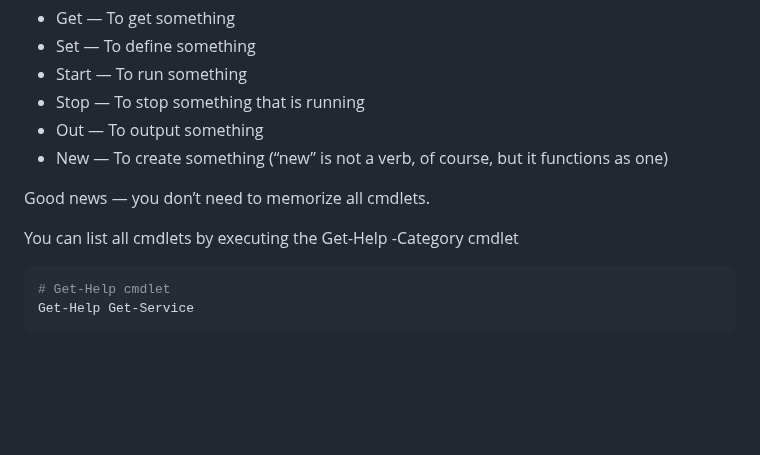
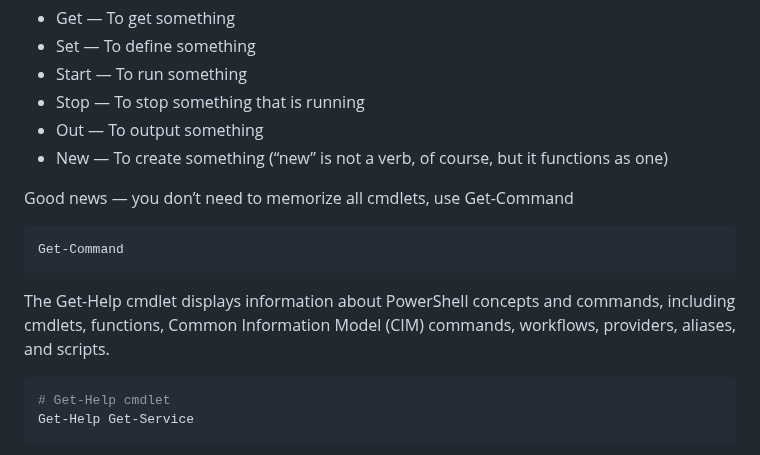
Before and after one commit to spawnmarvel/powershell-cmd, a Markdown page: README.md, the part around the change. Drawn GitHub-style; blank space fills up the shorter version.

Commit message:
edit repos

````diff
--- a/README.md
+++ b/README.md
@@ -48,9 +48,12 @@ A cmdlet is a PowerShell command with a predefined function, similar to an opera
 * Out — To output something
 * New — To create something (“new” is not a verb, of course, but it functions as one)
 
-Good news — you don’t need to memorize all cmdlets.
+Good news — you don’t need to memorize all cmdlets, use Get-Command
 
-You can list all cmdlets by executing the Get-Help -Category cmdlet
+```ps1
+Get-Command
+```
+The Get-Help cmdlet displays information about PowerShell concepts and commands, including cmdlets, functions, Common Information Model (CIM) commands, workflows, providers, aliases, and scripts.
 
 ```ps1
 # Get-Help cmdlet
````
